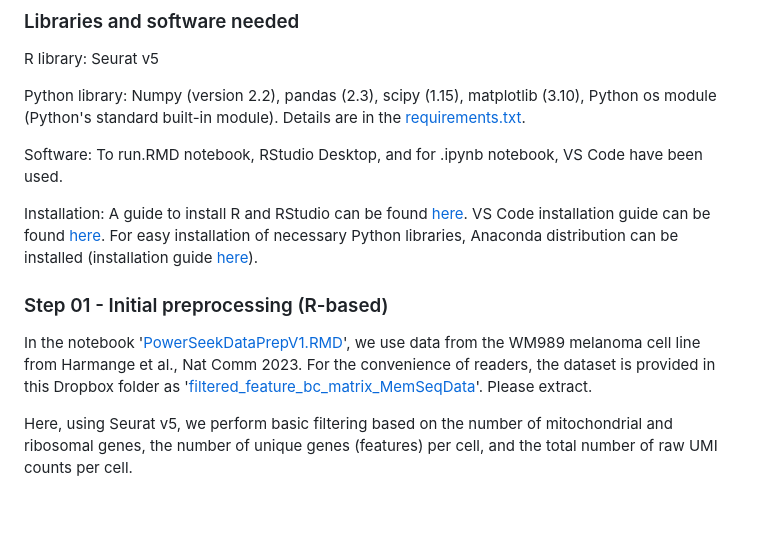
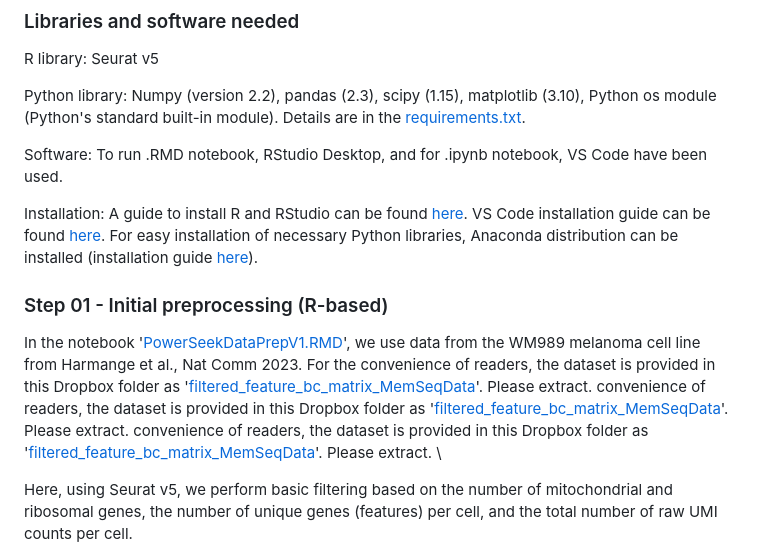
Before and after one commit to RajuLab/CellMem-Power-Seek, a Markdown page: README.md, the part around the change. GitHub-like rendering; blank space fills up the shorter version.

```diff
--- a/README.md
+++ b/README.md
@@ -22,7 +22,7 @@ R library: Seurat v5
 
 Python library: Numpy (version 2.2), pandas (2.3), scipy (1.15), matplotlib (3.10), Python os module (Python's standard built-in module). Details are in the [requirements.txt](https://github.com/RajuLab/CellMem-Power-Seek/blob/main/requirements.txt).
 
-Software: To run.RMD notebook, RStudio Desktop, and for .ipynb notebook, VS Code have been used.
+Software: To run .RMD notebook, RStudio Desktop, and for .ipynb notebook, VS Code have been used.
 
 Installation: A guide to install R and RStudio can be found [here](https://rstudio-education.github.io/hopr/starting.html). VS Code installation guide can be found [here](https://code.visualstudio.com/download). For easy installation of necessary Python libraries, Anaconda distribution can be installed (installation guide [here](https://www.anaconda.com/docs/getting-started/anaconda/install)).
 
@@ -32,6 +32,9 @@ Installation: A guide to install R and RStudio can be found [here](https://rstud
 
 In the notebook '[PowerSeekDataPrepV1.RMD](https://github.com/RajuLab/CellMem-Power-Seek/blob/main/code/PowerSeekDataPrepV1.RMD)', we use data from the WM989 melanoma cell line from Harmange et al., Nat Comm 2023. For the
 convenience of readers, the dataset is provided in this Dropbox folder as '[filtered_feature_bc_matrix_MemSeqData](https://www.dropbox.com/scl/fo/7j78zvysdrp2nhfgn94lz/AHHtWTzIqUcP7u_Q4r_2jOs?rlkey=m6mvd6jplj62rsfgy0af0qa91&st=cvjdsalk&dl=0)'. Please extract.
+convenience of readers, the dataset is provided in this Dropbox folder as '[filtered_feature_bc_matrix_MemSeqData]()'. Please extract.
+convenience of readers, the dataset is provided in this Dropbox folder as '[filtered_feature_bc_matrix_MemSeqData](https://www.dropbox.com/scl/fo/7j78zvysdrp2nhfgn94lz/AHHtWTzIqUcP7u_Q4r_2jOs?rlkey=m6mvd6jplj62rsfgy0af0qa91&st=cvjdsalk&dl=0)'. Please extract.
+\
 
 Here, using Seurat v5, we perform basic filtering based on the number of mitochondrial and ribosomal genes, the number of unique genes (features) per cell, and the total number of raw UMI counts per cell.
 
```
